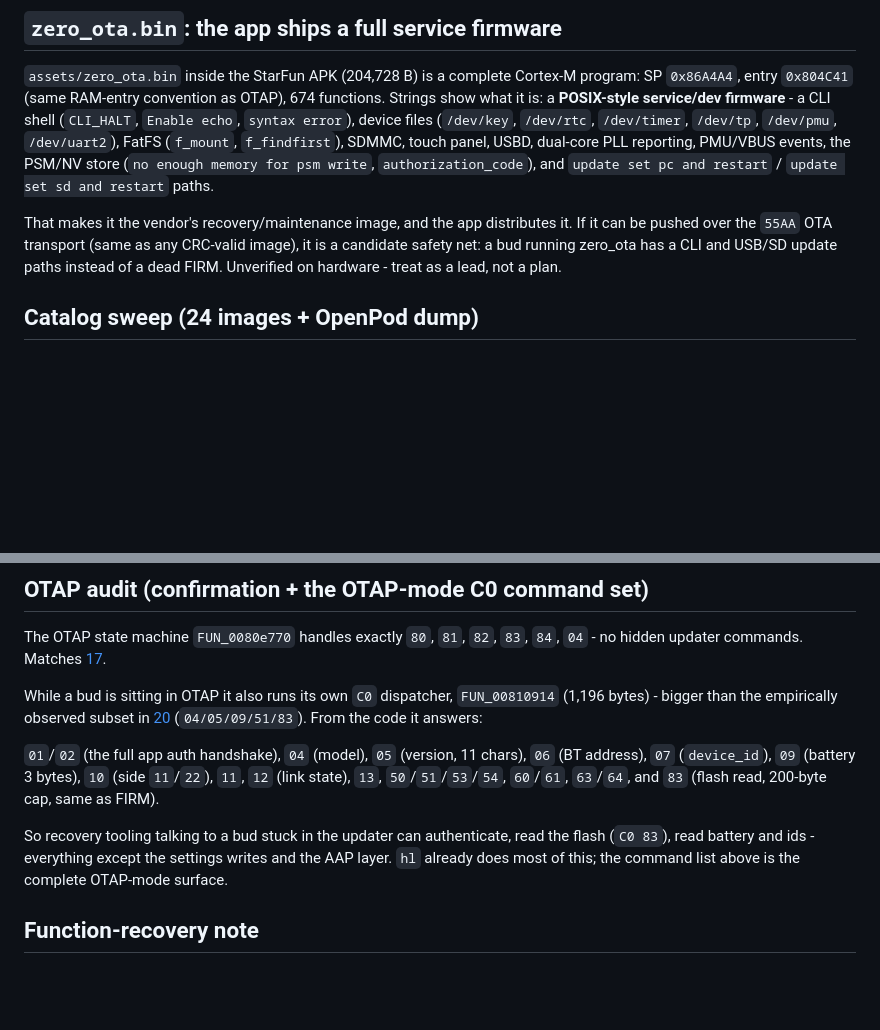
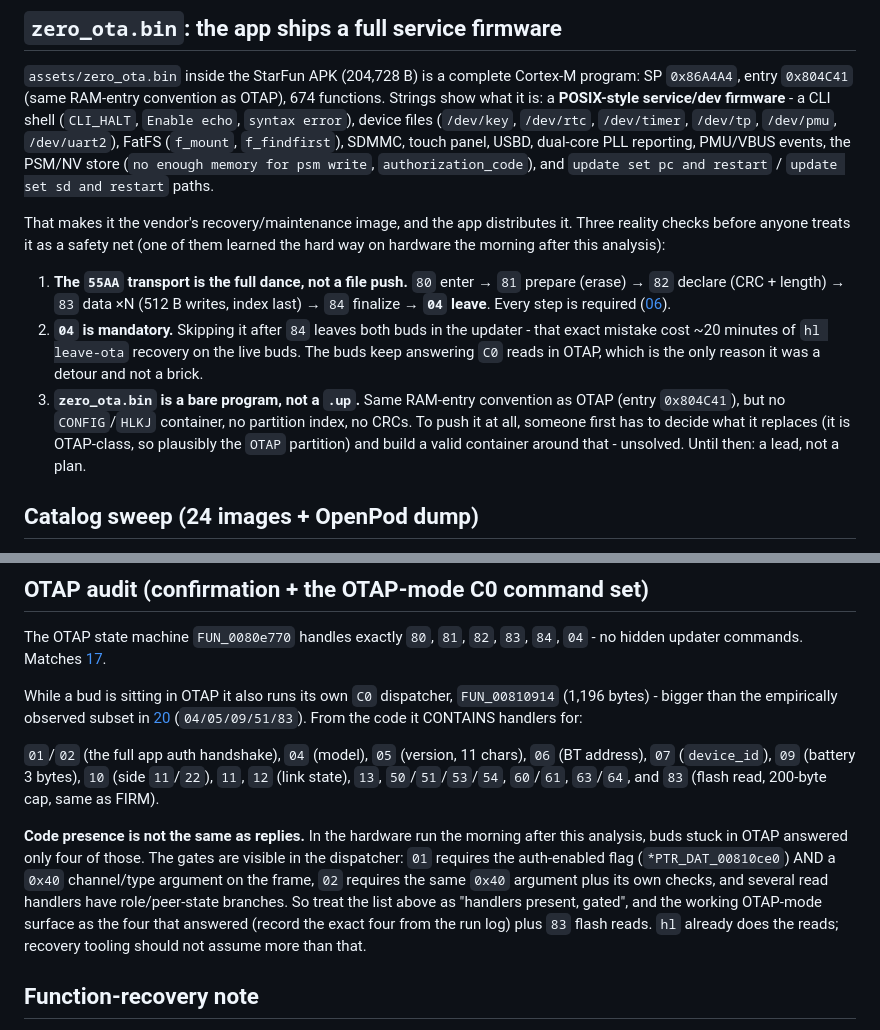
Before and after one commit to spacedouut/OpenHuilian, a Markdown page: docs/21-night-shift.md, 2 parts joined by grey strips. GitHub-like rendering; blank space fills up the shorter version.

Commit message:
docs(21): reconcile OTAP C0 claims with the hardware run; spell out the full OTA dance and mandatory 04
Devin review, three fixes: OTAP-mode C0 handlers are gated (only four answered on live
buds, not the full list); the 55AA exit step 04 is mandatory - skipping it after 84 left
both buds in the updater (~20 min hl leave-ota recovery); zero_ota.bin is a bare program,
not a .up, so the push idea needs a container decision first.

Generated with [Devin](https://devin.ai)

Co-Authored-By: Devin <158243242+devin-ai-integration[bot]@users.noreply.github.com>

```diff
--- a/docs/21-night-shift.md
+++ b/docs/21-night-shift.md
@@ -123,10 +123,22 @@ show what it is: a **POSIX-style service/dev firmware** - a CLI shell (`CLI_HALT
 reporting, PMU/VBUS events, the PSM/NV store (`no enough memory for psm write`,
 `authorization_code`), and `update set pc and restart` / `update set sd and restart` paths.
 
-That makes it the vendor's recovery/maintenance image, and the app distributes it. If it can
-be pushed over the `55AA` OTA transport (same as any CRC-valid image), it is a candidate
-safety net: a bud running zero_ota has a CLI and USB/SD update paths instead of a dead
-FIRM. Unverified on hardware - treat as a lead, not a plan.
+That makes it the vendor's recovery/maintenance image, and the app distributes it. Three
+reality checks before anyone treats it as a safety net (one of them learned the hard way
+on hardware the morning after this analysis):
+
+1. **The `55AA` transport is the full dance, not a file push.** `80` enter → `81` prepare
+   (erase) → `82` declare (CRC + length) → `83` data ×N (512 B writes, index last) →
+   `84` finalize → **`04` leave**. Every step is required ([06](06-bt-ota-protocol.md)).
+2. **`04` is mandatory.** Skipping it after `84` leaves both buds in the updater - that
+   exact mistake cost ~20 minutes of `hl leave-ota` recovery on the live buds. The buds
+   keep answering `C0` reads in OTAP, which is the only reason it was a detour and not a
+   brick.
+3. **`zero_ota.bin` is a bare program, not a `.up`.** Same RAM-entry convention as OTAP
+   (entry `0x804C41`), but no `CONFIG`/`HLKJ` container, no partition index, no CRCs. To
+   push it at all, someone first has to decide what it replaces (it is OTAP-class, so
+   plausibly the `OTAP` partition) and build a valid container around that - unsolved.
+   Until then: a lead, not a plan.
 
 ## Catalog sweep (24 images + OpenPod dump)
 
@@ -179,16 +191,21 @@ no hidden updater commands. Matches [17](17-firmware-internals.md).
 
 While a bud is sitting in OTAP it also runs its own `C0` dispatcher, `FUN_00810914`
 (1,196 bytes) - bigger than the empirically observed subset in [20](20-hl-cli.md)
-(`04/05/09/51/83`). From the code it answers:
+(`04/05/09/51/83`). From the code it CONTAINS handlers for:
 
 `01`/`02` (the full app auth handshake), `04` (model), `05` (version, 11 chars),
 `06` (BT address), `07` (`device_id`), `09` (battery 3 bytes), `10` (side `11`/`22`),
 `11`, `12` (link state), `13`, `50`/`51`/`53`/`54`, `60`/`61`, `63`/`64`, and `83`
 (flash read, 200-byte cap, same as FIRM).
 
-So recovery tooling talking to a bud stuck in the updater can authenticate, read the flash
-(`C0 83`), read battery and ids - everything except the settings writes and the AAP layer.
-`hl` already does most of this; the command list above is the complete OTAP-mode surface.
+**Code presence is not the same as replies.** In the hardware run the morning after this
+analysis, buds stuck in OTAP answered only four of those. The gates are visible in the
+dispatcher: `01` requires the auth-enabled flag (`*PTR_DAT_00810ce0`) AND a `0x40`
+channel/type argument on the frame, `02` requires the same `0x40` argument plus its own
+checks, and several read handlers have role/peer-state branches. So treat the list above
+as "handlers present, gated", and the working OTAP-mode surface as the four that answered
+(record the exact four from the run log) plus `83` flash reads. `hl` already does the
+reads; recovery tooling should not assume more than that.
 
 ## Function-recovery note
 
```
Also changed, not shown: data/analysis/night-shift-findings.md (+9 -5 lines).
